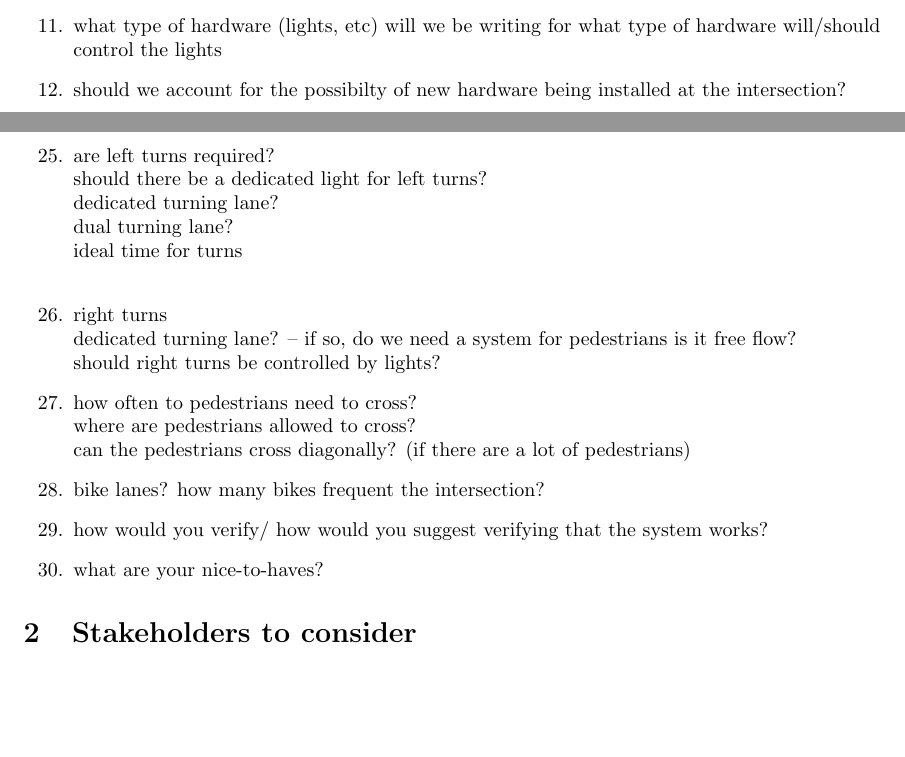
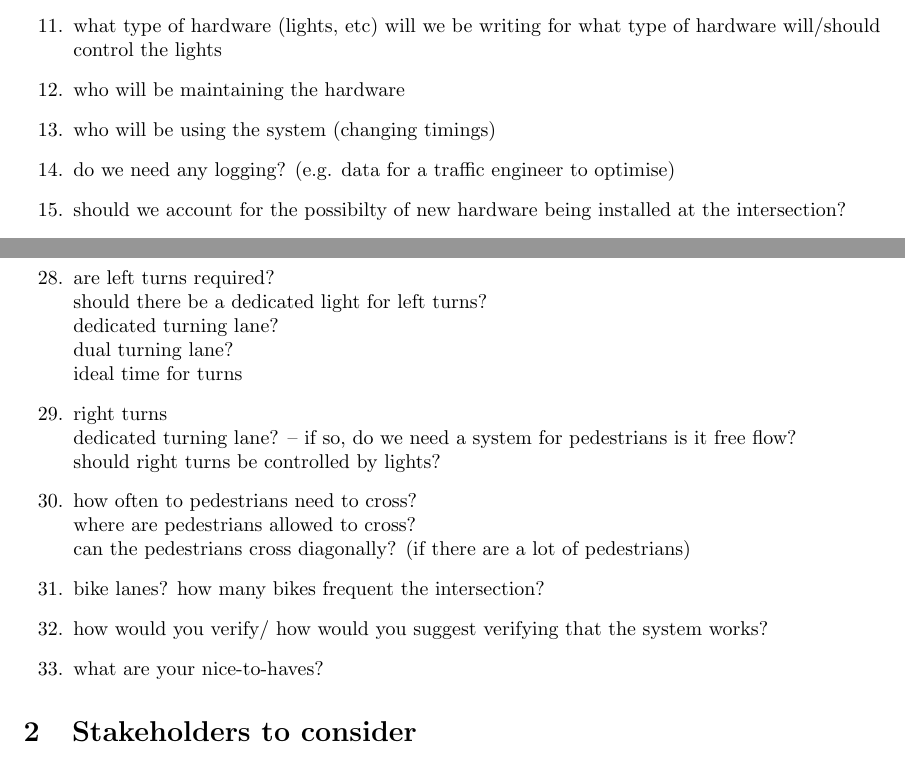
Before and after one commit to Arunscape/ECE-321-Lab, a LaTeX document (Lab2/report.tex): two parts of pages 2 and 3 of 6, joined at a grey line, cut so that both start at the same text, the shorter picture padded with empty space. Compiled offline with pdfLaTeX.

Commit message:
more stuf

```diff
--- a/Lab2/report.tex
+++ b/Lab2/report.tex
@@ -97,10 +97,14 @@
  \item should we be able to update timings as time goes on?
  \item what type of hardware (lights, etc) will we be writing for
        what type of hardware will/should control the lights
- \item should we account for the possibilty of new hardware being installed at the intersection?\\
+ \item who will be maintaining the hardware
+ \item who will be using the system (changing timings)
+ \item do we need any logging? (e.g. data for a traffic engineer to optimise)
+ \item should we account for the possibilty of new hardware being installed at the intersection?
  \item how much downtime is acceptable
  \item is any downtime allowed for maintainance
  \item do we need a backup system for downtimes (e.g. flashing red in all directions.)
+
 
 
  \item How busy is the intersection
@@ -118,7 +122,7 @@
        should there be a dedicated light for left turns?\\
        dedicated turning lane?\\
        dual turning lane?\\
-       ideal time for turns\\
+       ideal time for turns
  \item right turns\\
        dedicated turning lane? -- if so, do we need a system for pedestrians
        is it free flow?\\
```
Also changed, not shown: Lab2/report.pdf.
